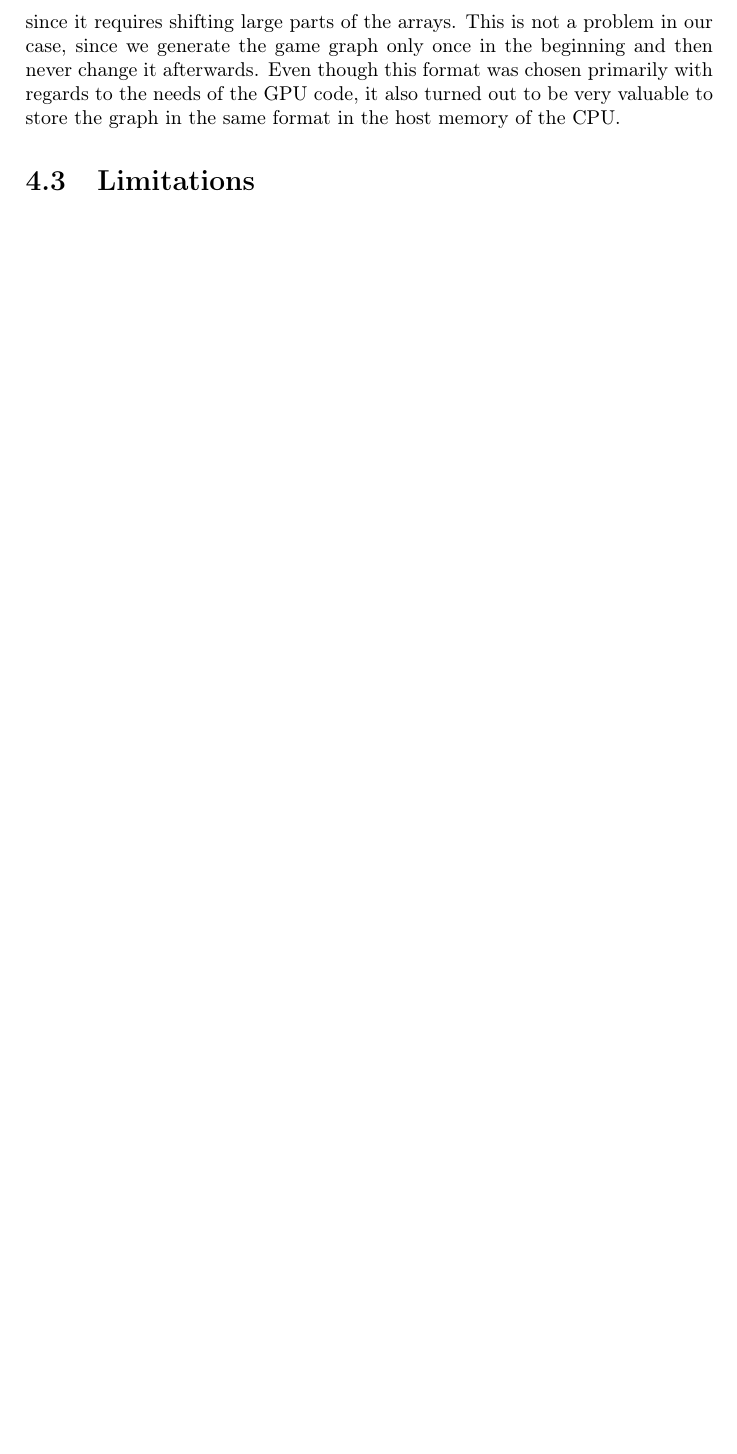
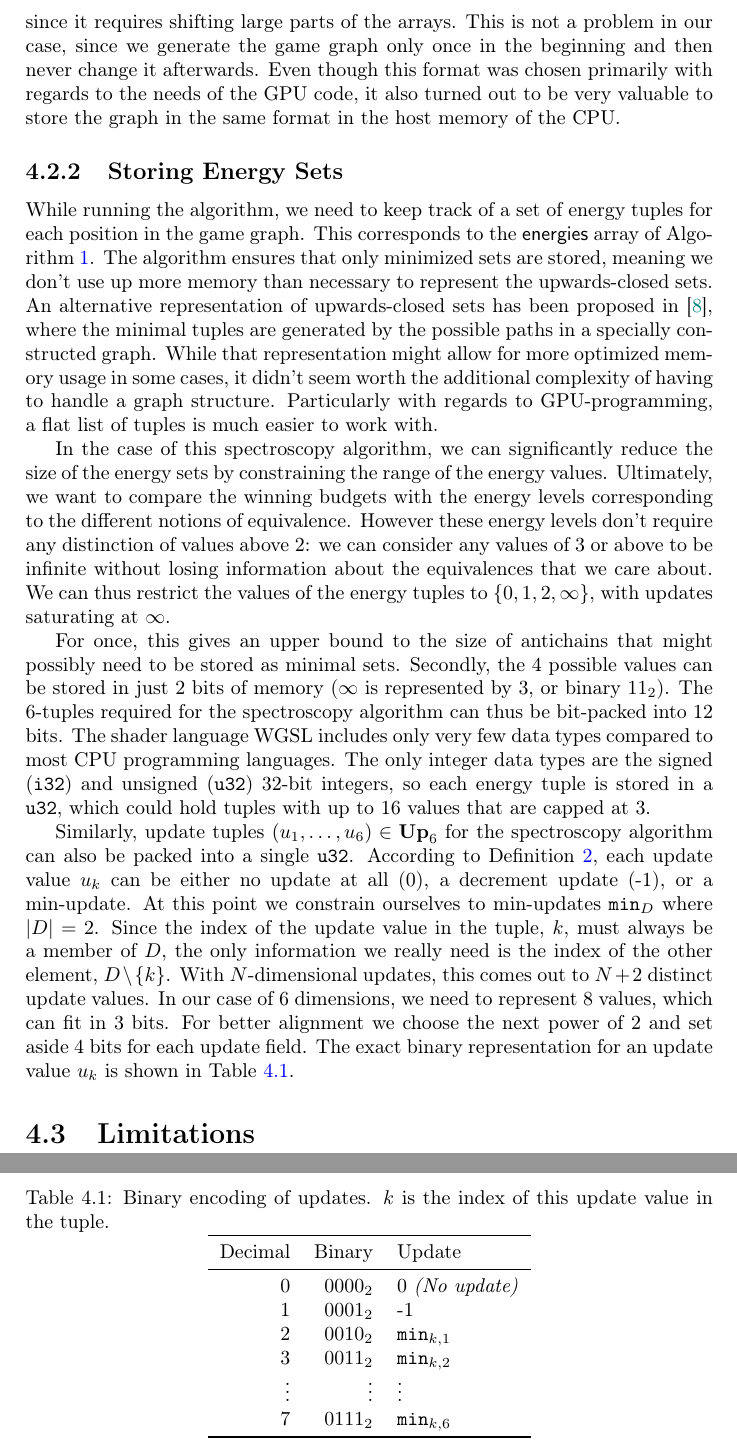
Before and after one commit to Gobbel2000/thesis-gpuequiv, a LaTeX thesis (thesis.tex, which reads chapters/04-implementation.tex): part of page 12 of 15 before the commit and two parts of pages 12 and 13 of 16 after it, the two joined at a grey line, cut so that both start at the same text, the shorter picture padded with empty space. Compiled offline with pdfLaTeX.

Commit message:
Bit-packed energies and updates

```diff
--- a/chapters/04-implementation.tex
+++ b/chapters/04-implementation.tex
@@ -391,7 +391,87 @@ Even though this format was chosen primarily with regards to the needs
 of the GPU code, it also turned out to be very valuable to store the graph in
 the same format in the host memory of the CPU.\@
 
-% Bit-packed energies and updates (saturate energies at 3)
+
+\subsection{Storing Energy Sets}
+
+While running the algorithm, we need to keep track of a set of energy tuples
+for each position in the game graph.
+This corresponds to the \Energies array of Algorithm~\ref{alg:energy_game}.
+The algorithm ensures that only minimized sets are stored,
+meaning we don't use up more memory than necessary to represent the
+upwards-closed sets.
+An alternative representation of upwards-closed sets has been proposed
+in~\cite{Delzanno2000}, where the minimal tuples are generated by the possible
+paths in a specially constructed graph.
+While that representation might allow for more optimized memory usage in some cases,
+it didn't seem worth the additional complexity of having to handle a graph structure.
+Particularly with regards to GPU-programming, a flat list of tuples is much
+easier to work with.
+
+In the case of this spectroscopy algorithm, we can significantly reduce the
+size of the energy sets by constraining the range of the energy values.
+Ultimately, we want to compare the winning budgets with the energy levels
+corresponding to the different notions of equivalence.
+However these energy levels don't require any distinction of values above 2:
+we can consider any values of 3 or above to be infinite without losing
+information about the equivalences that we care about.
+We can thus restrict the values of the energy tuples to $\{0, 1, 2, \infty\}$,
+with updates saturating at $\infty$.
+
+For once, this gives an upper bound to the size of antichains that might
+possibly need to be stored as minimal sets.
+Secondly, the 4 possible values can be stored in just 2 bits of memory
+($\infty$ is represented by 3, or binary $11_2$).
+The 6-tuples required for the spectroscopy algorithm can thus be bit-packed
+into 12 bits.
+The shader language WGSL includes only very few data types compared to most CPU
+programming languages.
+The only integer data types are the signed (\texttt{i32}) and unsigned
+(\texttt{u32}) 32-bit integers,
+so each energy tuple is stored in a \texttt{u32},
+which could hold tuples with up to 16 values that are capped at 3.
+
+% Maybe code examples out of shader: energy_eq, less_eq, unpack, pack
+
+Similarly, update tuples $(u_1, \ldots, u_6) \in \mathbf{Up}_6$
+for the spectroscopy algorithm can also be packed into a single \texttt{u32}.
+According to Definition~\ref{def:update}, each update value $u_k$ can be either
+no update at all (0),
+a decrement update (-1),
+or a min-update.
+At this point we constrain ourselves to min-updates $\mathtt{min}_D$  % chktex 35
+where $|D| = 2$.
+Since the index of the update value in the tuple, $k$, must always be a member of $D$,
+the only information we really need is the index of the other element, $D \setminus \{k\}$.
+With $N$-dimensional updates, this comes out to $N + 2$ distinct update values.
+In our case of 6 dimensions, we need to represent 8 values,
+which can fit in 3 bits.
+For better alignment we choose the next power
+of 2 and set aside 4 bits for each update field.
+The exact binary representation for an update value $u_k$ is shown in
+Table~\ref{tab:update_encoding}.
+
+\begin{table}[ht]
+\centering
+\caption{Binary encoding of updates. $k$ is the index of this update value in
+the tuple.}\label{tab:update_encoding}
+\begin{tabular}{ r r l }
+    \toprule
+    Decimal & Binary & Update \\
+    \midrule
+    0 & $0000_2$ & 0 \emph{(No update)} \\
+    1 & $0001_2$ & -1 \\
+    2 & $0010_2$ & $\mathtt{min}_{k, 1}$ \\ % chktex 35
+    3 & $0011_2$ & $\mathtt{min}_{k, 2}$ \\ % chktex 35
+    \vdots & \vdots & \vdots \\
+    7 & $0111_2$ & $\mathtt{min}_{k, 6}$ \\ % chktex 35
+    \bottomrule
+\end{tabular}
+\end{table}
+
+
+
+
 % Collecting input data for shader invocation
 
 \section{Limitations}
--- a/thesis.tex
+++ b/thesis.tex
@@ -5,6 +5,7 @@
 \usepackage[american]{babel}
 \usepackage{csquotes}
 \usepackage[inline]{enumitem}
+\usepackage{booktabs}
 \usepackage{amsmath}
 \usepackage{amssymb}
 \usepackage{amsthm}
```
Also changed, not shown: bibliography.bib (+13 -0 lines), chapters/02-processes.tex (+1 -1 lines).
